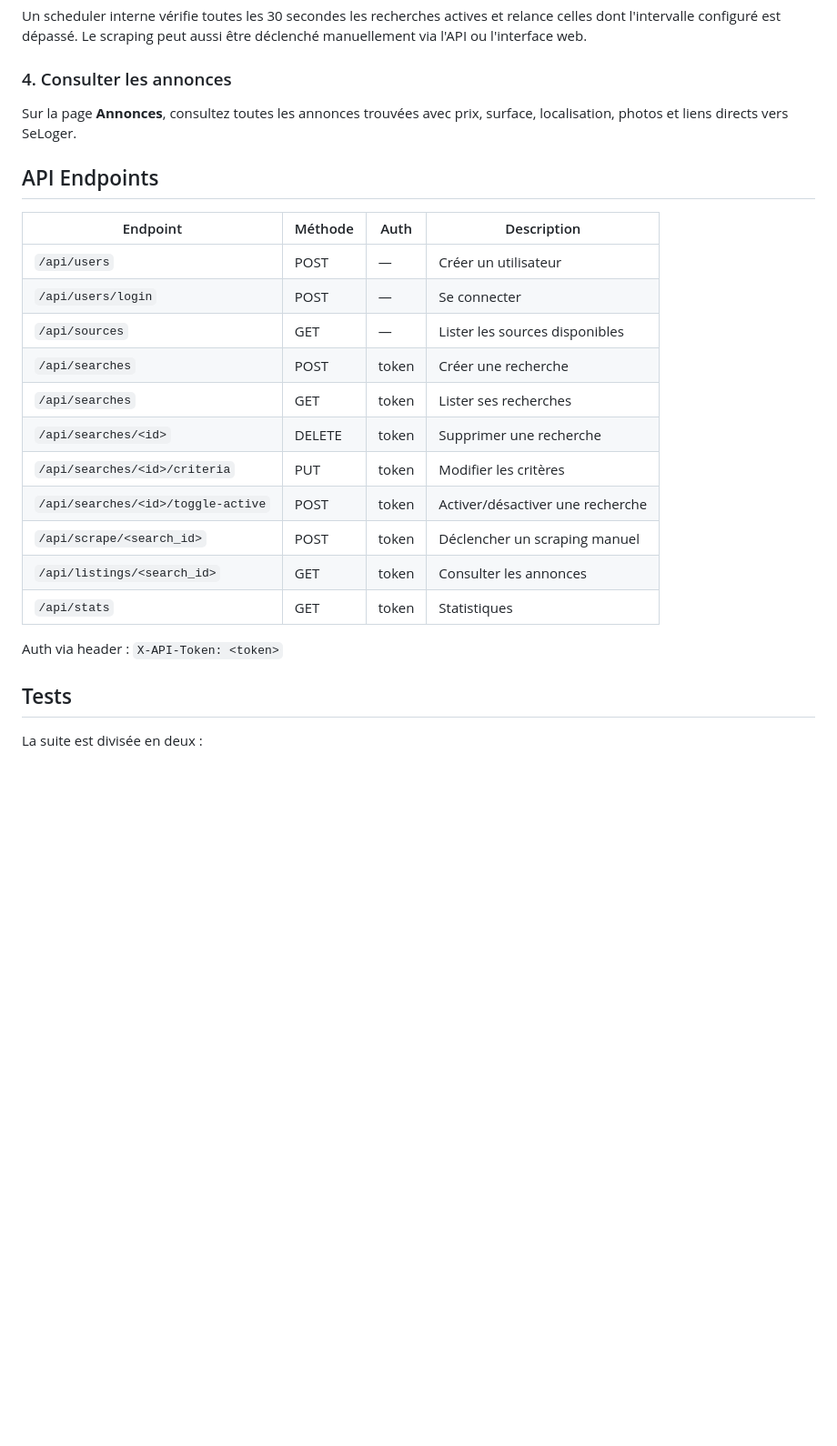
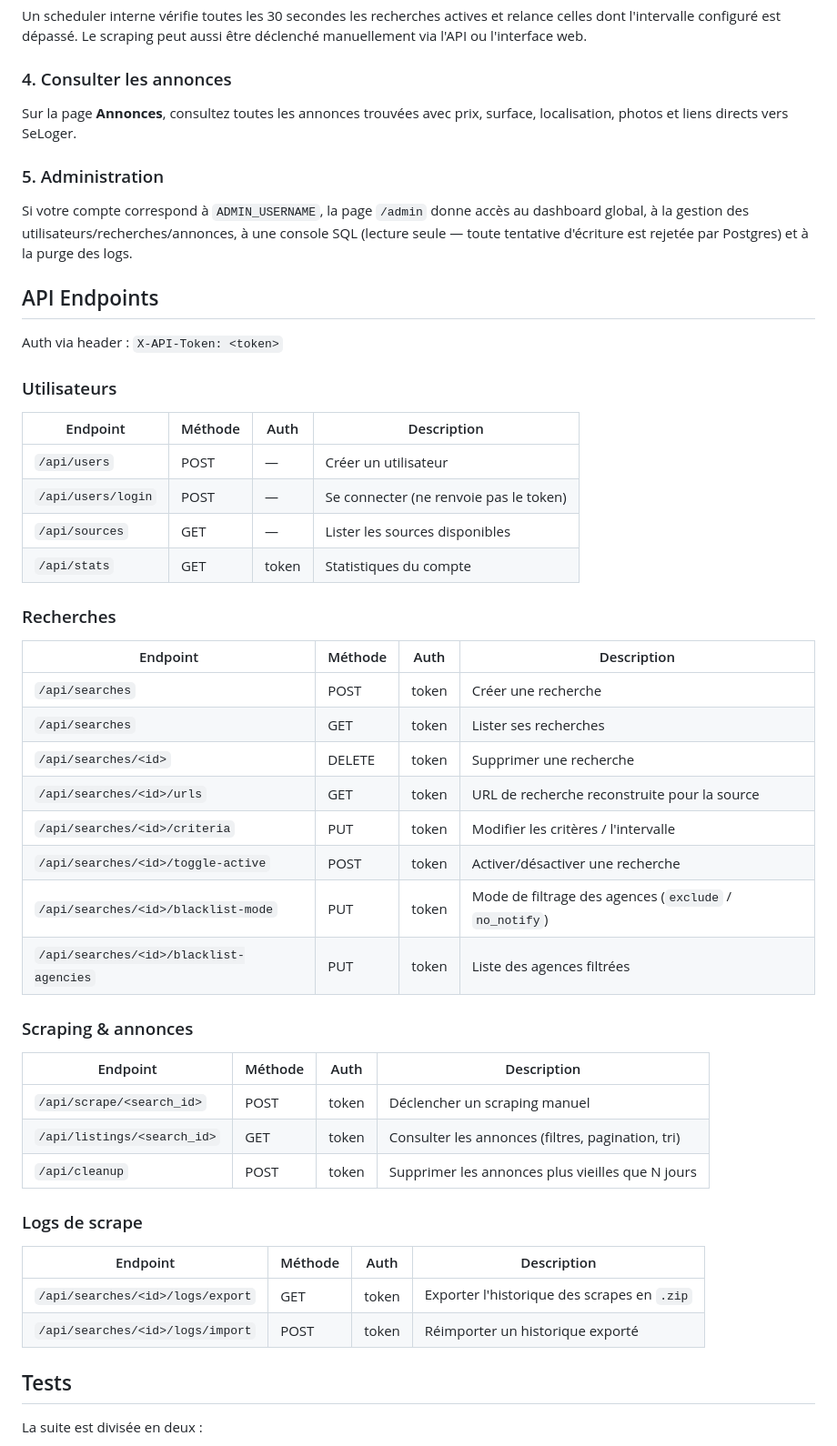
Before and after one commit to dRAOUF1/appart-scrapper, a Markdown page: README.md, the part around one of its changes. Shown at 91% size. Drawn GitHub-style; blank space fills up the shorter version.

```diff
--- a/README.md
+++ b/README.md
@@ -49,23 +68,50 @@ Un scheduler interne vérifie toutes les 30 secondes les recherches actives et r
 
 Sur la page **Annonces**, consultez toutes les annonces trouvées avec prix, surface, localisation, photos et liens directs vers SeLoger.
 
+### 5. Administration
+
+Si votre compte correspond à `ADMIN_USERNAME`, la page `/admin` donne accès au dashboard global, à la gestion des utilisateurs/recherches/annonces, à une console SQL (lecture seule — toute tentative d'écriture est rejetée par Postgres) et à la purge des logs.
+
 ## API Endpoints
+
+Auth via header : `X-API-Token: <token>`
+
+### Utilisateurs
 
 | Endpoint | Méthode | Auth | Description |
 |----------|---------|------|-------------|
 | `/api/users` | POST | — | Créer un utilisateur |
-| `/api/users/login` | POST | — | Se connecter |
+| `/api/users/login` | POST | — | Se connecter (ne renvoie pas le token) |
 | `/api/sources` | GET | — | Lister les sources disponibles |
+| `/api/stats` | GET | token | Statistiques du compte |
+
+### Recherches
+
+| Endpoint | Méthode | Auth | Description |
+|----------|---------|------|-------------|
 | `/api/searches` | POST | token | Créer une recherche |
 | `/api/searches` | GET | token | Lister ses recherches |
 | `/api/searches/<id>` | DELETE | token | Supprimer une recherche |
-| `/api/searches/<id>/criteria` | PUT | token | Modifier les critères |
+| `/api/searches/<id>/urls` | GET | token | URL de recherche reconstruite pour la source |
+| `/api/searches/<id>/criteria` | PUT | token | Modifier les critères / l'intervalle |
 | `/api/searches/<id>/toggle-active` | POST | token | Activer/désactiver une recherche |
+| `/api/searches/<id>/blacklist-mode` | PUT | token | Mode de filtrage des agences (`exclude` / `no_notify`) |
+| `/api/searches/<id>/blacklist-agencies` | PUT | token | Liste des agences filtrées |
+
+### Scraping & annonces
+
+| Endpoint | Méthode | Auth | Description |
+|----------|---------|------|-------------|
 | `/api/scrape/<search_id>` | POST | token | Déclencher un scraping manuel |
-| `/api/listings/<search_id>` | GET | token | Consulter les annonces |
-| `/api/stats` | GET | token | Statistiques |
+| `/api/listings/<search_id>` | GET | token | Consulter les annonces (filtres, pagination, tri) |
+| `/api/cleanup` | POST | token | Supprimer les annonces plus vieilles que N jours |
 
-Auth via header : `X-API-Token: <token>`
+### Logs de scrape
+
+| Endpoint | Méthode | Auth | Description |
+|----------|---------|------|-------------|
+| `/api/searches/<id>/logs/export` | GET | token | Exporter l'historique des scrapes en `.zip` |
+| `/api/searches/<id>/logs/import` | POST | token | Réimporter un historique exporté |
 
 ## Tests
 
```
Also changed, not shown: other parts of README.md (+22 -3 lines).
